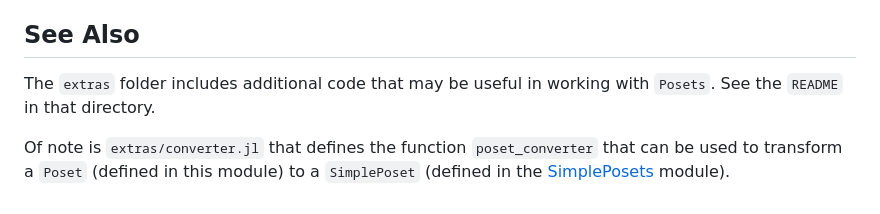
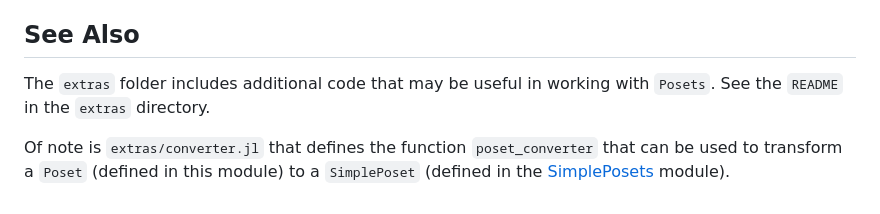
Before and after one commit to scheinerman/Posets.jl, a Markdown page: README.md, the part around the change printed below. Rendered like a GitHub page.

```diff
--- a/README.md
+++ b/README.md
@@ -576,7 +577,7 @@ this function can cause severe problems if not used carefully.
 ## See Also
 
 The `extras` folder includes additional code that may be useful in
-working with `Posets`. See the `README` in that directory.
+working with `Posets`. See the `README` in the `extras` directory.
 
 Of note is `extras/converter.jl` that defines the function `poset_converter` that can
 be used to transform a `Poset` (defined in this module) to a `SimplePoset`
```
Also changed, not shown: other parts of README.md (+2 -1 lines).
